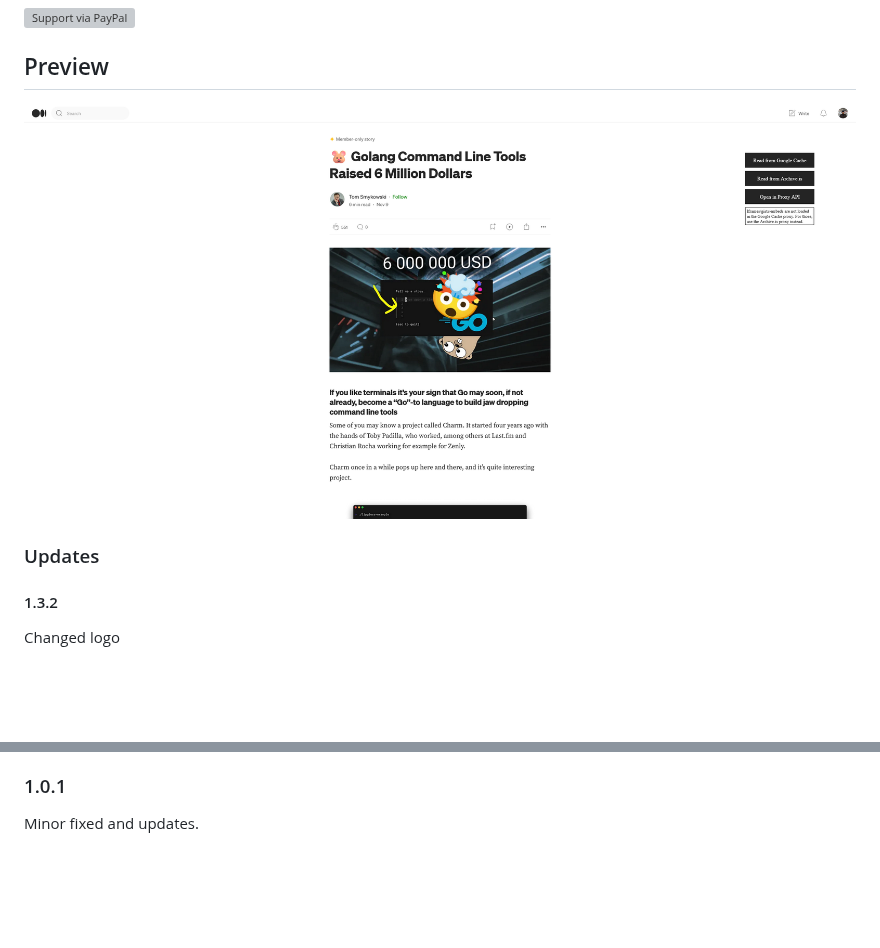
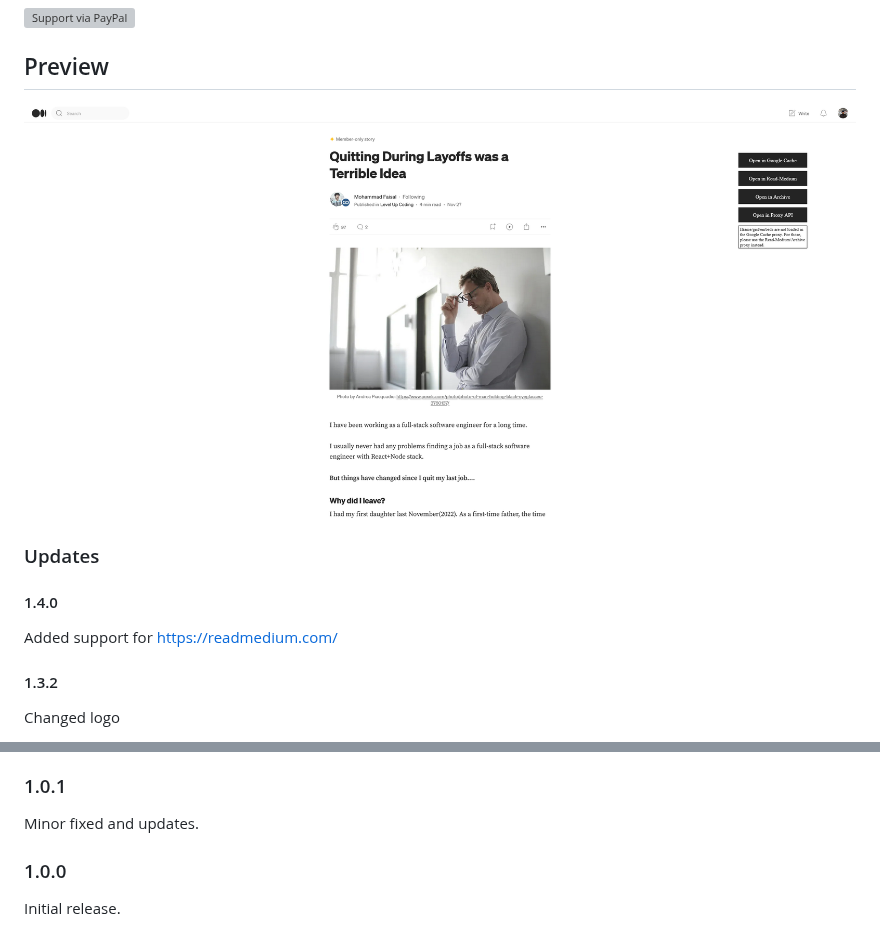
Before and after one commit to Xatta-Trone/medium-parser-extension, a Markdown page: README.md, 2 parts joined by grey strips. Rendered like a GitHub page; pictures changed too: img/sample2.png; blank space fills up the shorter version; grey boxes are pictures that could not be loaded.

Commit message:
added support for read-medium

```diff
--- a/README.md
+++ b/README.md
@@ -45,6 +45,8 @@ Or install manually
 
 
 ### Updates
+#### 1.4.0
+Added support for [https://readmedium.com/](https://readmedium.com/)
 #### 1.3.2
 Changed logo
 
@@ -65,3 +67,6 @@ Added support for all medium.com based websites such as:
 
 ### 1.0.1
 Minor fixed and updates.
+
+### 1.0.0
+Initial release.
```
Also changed, not shown: 2 other files.
